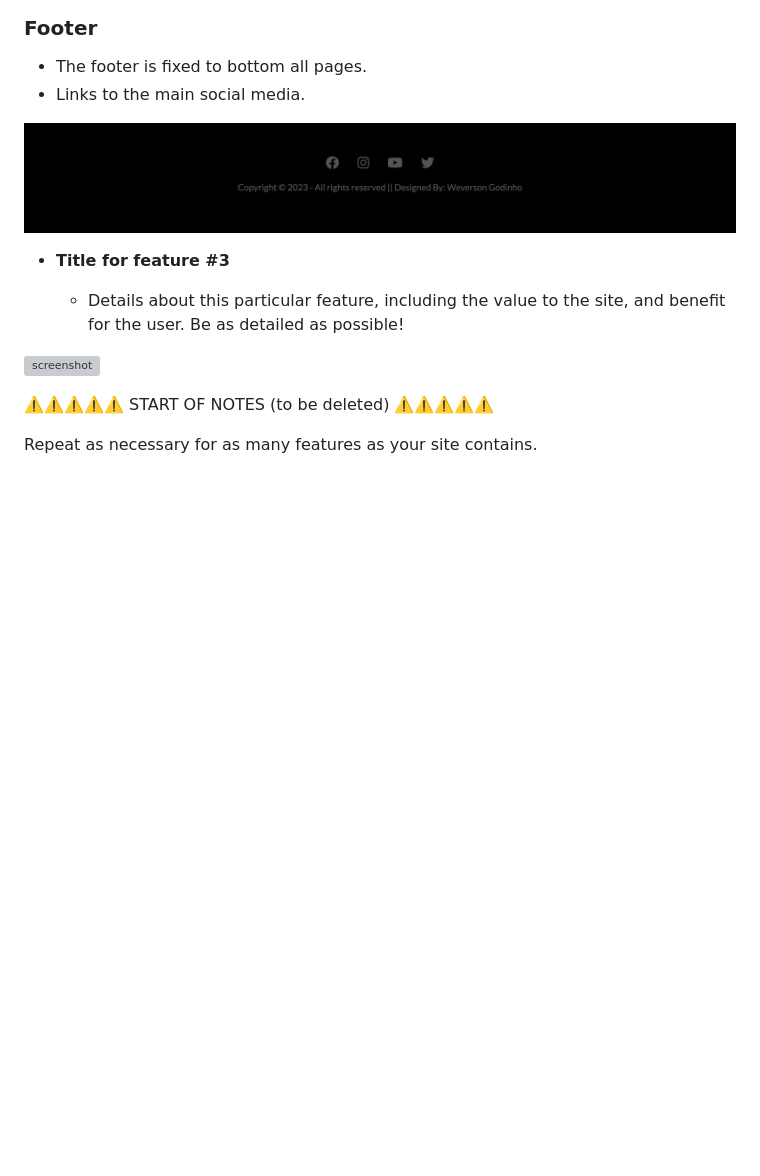
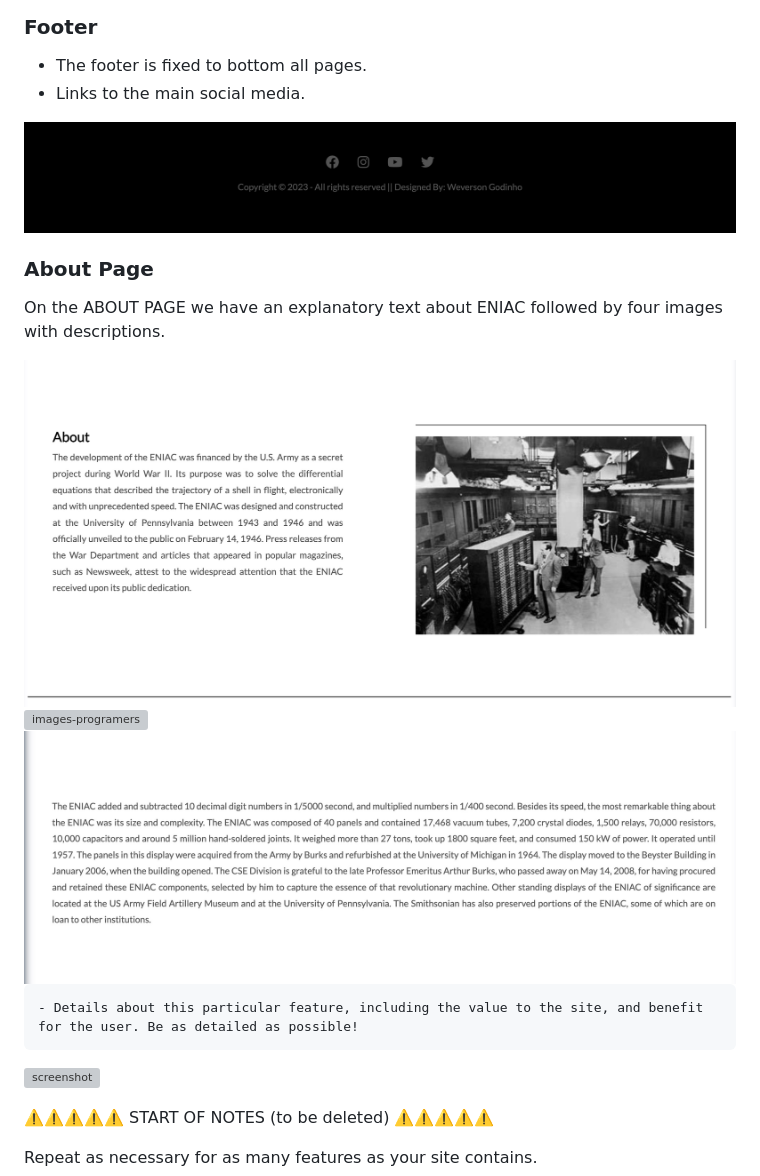
Before and after one commit to Godinhoweverson/PP1_Eniac_First_Computer, a Markdown page: README.md, the part around the change printed below. Rendered like a GitHub page; pictures changed too: documentation/images/about-text.jpeg (added), documentation/images/about.jpeg (added); blank space fills up the shorter version; grey boxes are pictures that could not be loaded.

Commit message:
Add about page content

```diff
--- a/README.md
+++ b/README.md
@@ -150,7 +150,18 @@ The home page of the website features a title "ENIAC: The First General-Purpose
 
 
 
-- **Title for feature #3**
+### About Page
+
+On the ABOUT PAGE we have an explanatory text about ENIAC followed by four images with descriptions.
+
+
+<img src="documentation/images/about.jpeg" alt="about-content">
+
+
+<img src="documentation/images/about-image.jpeg" alt="images-programers">
+
+<img src="documentation/images/about-text.jpeg" alt="text">
+
 
     - Details about this particular feature, including the value to the site, and benefit for the user. Be as detailed as possible!
 
```
Also changed, not shown: other parts of README.md (+1 -1 lines), documentation/images/about-images.jpeg (added).
